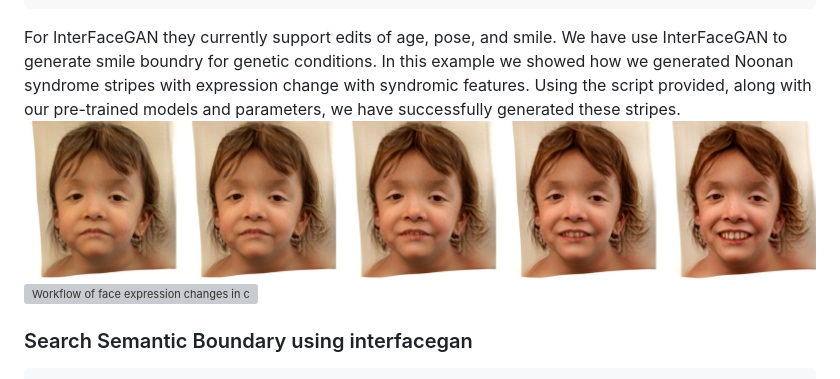
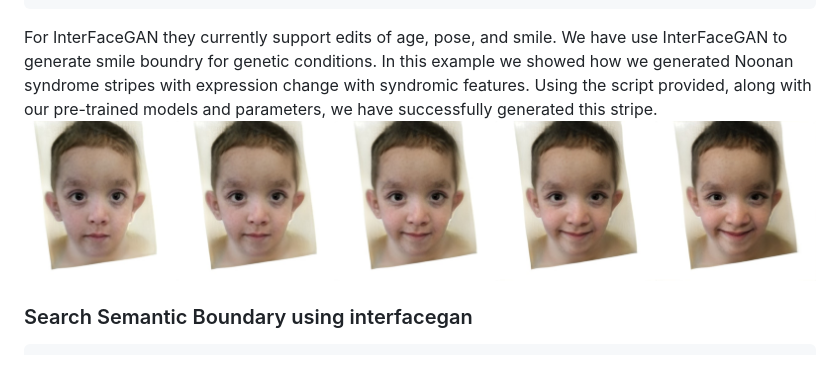
Before and after one commit to pateltanvi2992/Analyzing-Facial-Expressions-with-Generative-AI-in-Clinical-Genetics, a Markdown page: README.md, the part around the change. Drawn GitHub-style; grey boxes are pictures that could not be loaded.

````diff
--- a/README.md
+++ b/README.md
@@ -212,9 +212,8 @@ python editing/inference_face_editing.py \
 ```
 For InterFaceGAN they currently support edits of age, pose, and smile.
 We have use InterFaceGAN to generate smile boundry for genetic conditions. In this example we showed how we generated Noonan syndrome stripes with expression change with syndromic features.
-Using the script provided, along with our pre-trained models and parameters, we have successfully generated these stripes.
-![Workflow of face expression changes in clinical genetics](images/NS_Smile_60.jpg)
-![Workflow of face expression changes in clinical genetics](images/NS_Smile_102.jpg)
+Using the script provided, along with our pre-trained models and parameters, we have successfully generated this stripe.
+![Workflow of face expression changes in clinical genetics](images/Ns_Smile_102.jpg)
 <br>
 
 ### Search Semantic Boundary using interfacegan
````
